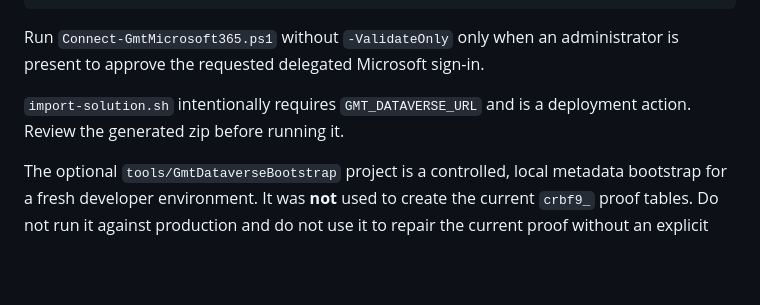
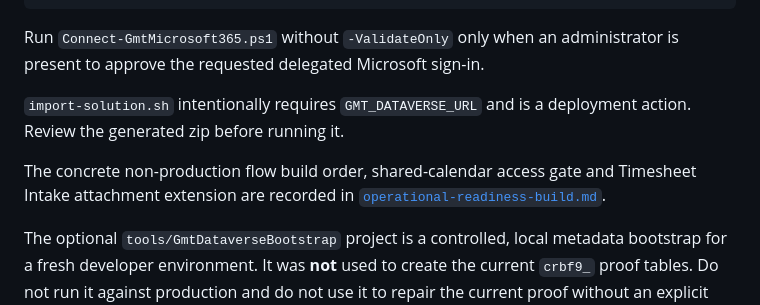
Before and after one commit to JakkuAzzo/AutoTimeSheet-GHP, a Markdown page: power-platform/README.md, the part around the change. GitHub-like rendering; blank space fills up the shorter version.

Commit message:
Document operational flow build gates

```diff
--- a/power-platform/README.md
+++ b/power-platform/README.md
@@ -76,6 +76,10 @@ administrator is present to approve the requested delegated Microsoft sign-in.
 `import-solution.sh` intentionally requires `GMT_DATAVERSE_URL` and is a
 deployment action. Review the generated zip before running it.
 
+The concrete non-production flow build order, shared-calendar access gate and
+Timesheet Intake attachment extension are recorded in
+[`operational-readiness-build.md`](operational-readiness-build.md).
+
 The optional `tools/GmtDataverseBootstrap` project is a controlled, local
 metadata bootstrap for a fresh developer environment. It was **not** used to
 create the current `crbf9_` proof tables. Do not run it against production and
```
Also changed, not shown: power-platform/operational-readiness-build.md (added, +117 -0 lines).
